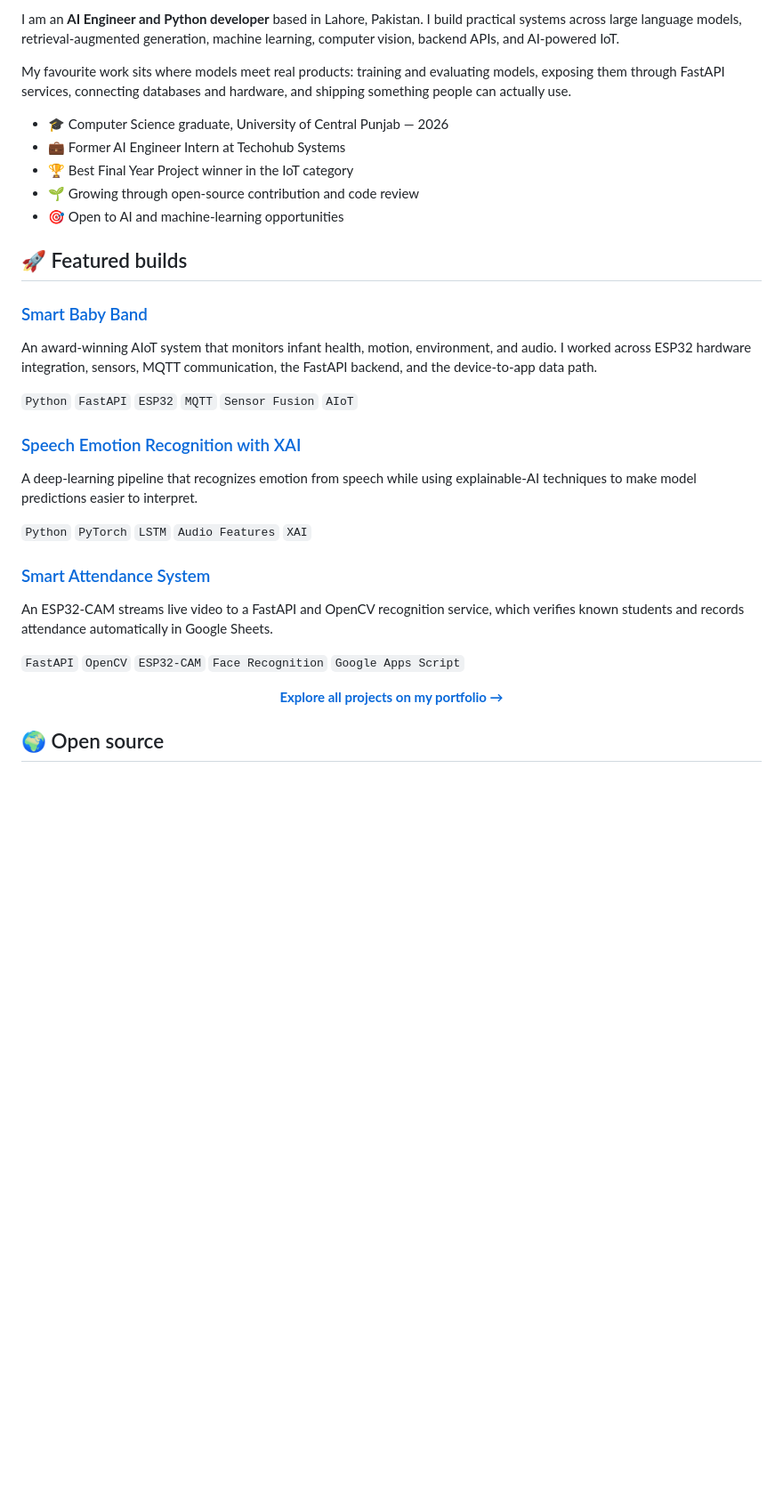
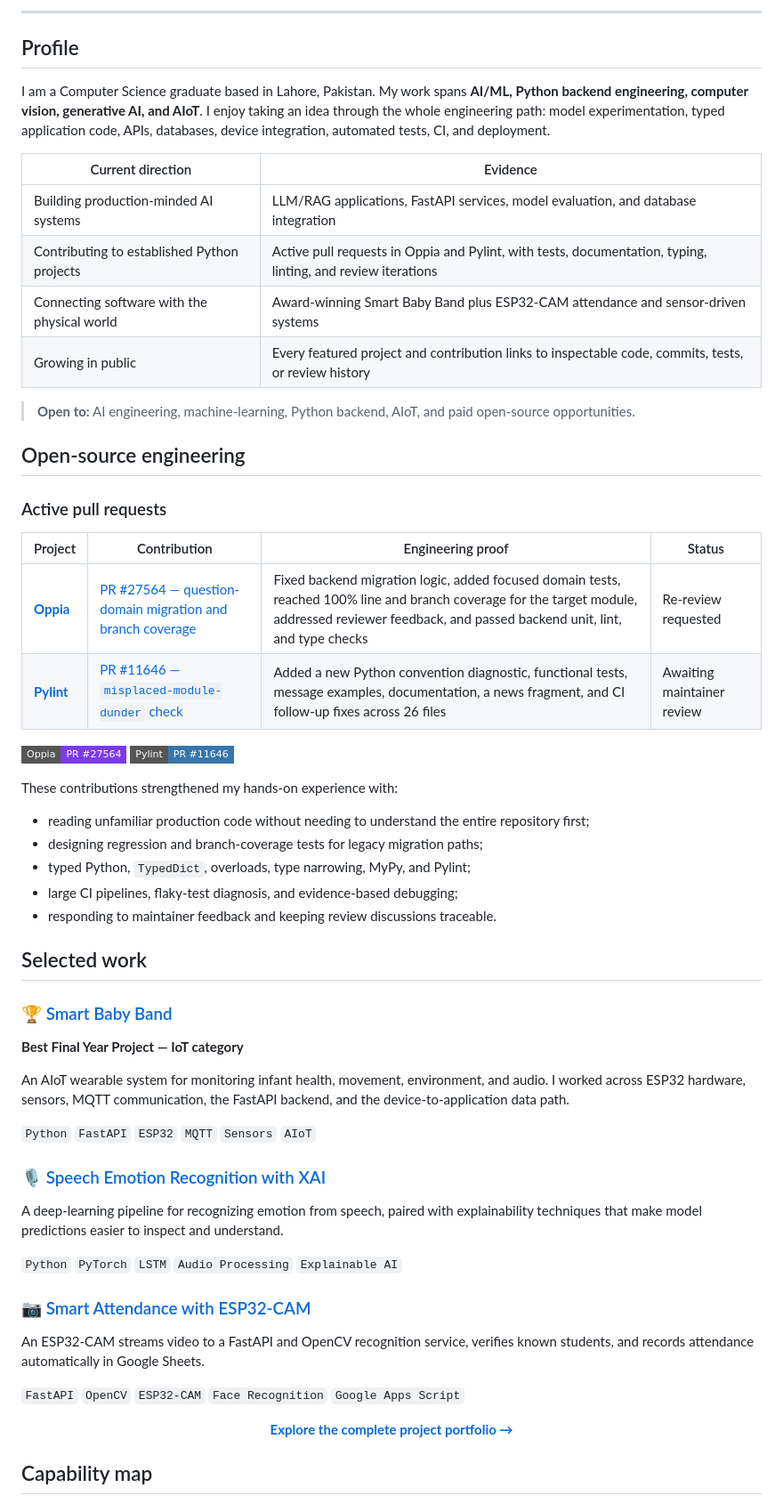
Before and after one commit to arslan-shafique/arslan-shafique, a Markdown page: README.md, the part around one of its changes. Shown at 89% size. Rendered like a GitHub page; badges without logos; blank space fills up the shorter version.

Commit message:
Refresh profile with open-source engineering work

```diff
--- a/README.md
+++ b/README.md
@@ -15,37 +20,66 @@
 
-I am an **AI Engineer and Python developer** based in Lahore, Pakistan. I build practical systems across large language models, retrieval-augmented generation, machine learning, computer vision, backend APIs, and AI-powered IoT.
+---
 
-My favourite work sits where models meet real products: training and evaluating models, exposing them through FastAPI services, connecting databases and hardware, and shipping something people can actually use.
+## Profile
 
-- 🎓 Computer Science graduate, University of Central Punjab — 2026
-- 💼 Former AI Engineer Intern at Techohub Systems
-- 🏆 Best Final Year Project winner in the IoT category
-- 🌱 Growing through open-source contribution and code review
-- 🎯 Open to AI and machine-learning opportunities
+I am a Computer Science graduate based in Lahore, Pakistan. My work spans **AI/ML, Python backend engineering, computer vision, generative AI, and AIoT**. I enjoy taking an idea through the whole engineering path: model experimentation, typed application code, APIs, databases, device integration, automated tests, CI, and deployment.
 
-## 🚀 Featured builds
+| Current direction | Evidence |
+| --- | --- |
+| Building production-minded AI systems | LLM/RAG applications, FastAPI services, model evaluation, and database integration |
+| Contributing to established Python projects | Active pull requests in Oppia and Pylint, with tests, documentation, typing, linting, and review iterations |
+| Connecting software with the physical world | Award-winning Smart Baby Band plus ESP32-CAM attendance and sensor-driven systems |
+| Growing in public | Every featured project and contribution links to inspectable code, commits, tests, or review history |
 
-### [Smart Baby Band](https://github.com/arslan-shafique/Baby-Band-FYP)
+> **Open to:** AI engineering, machine-learning, Python backend, AIoT, and paid open-source opportunities.
 
-An award-winning AIoT system that monitors infant health, motion, environment, and audio. I worked across ESP32 hardware integration, sensors, MQTT communication, the FastAPI backend, and the device-to-app data path.
+## Open-source engineering
 
-`Python` `FastAPI` `ESP32` `MQTT` `Sensor Fusion` `AIoT`
+### Active pull requests
 
-### [Speech Emotion Recognition with XAI](https://github.com/arslan-shafique/speech-emotion-recognition-xai)
+| Project | Contribution | Engineering proof | Status |
+| --- | --- | --- | --- |
+| **[Oppia](https://github.com/oppia/oppia)** | [PR #27564 — question-domain migration and branch coverage](https://github.com/oppia/oppia/pull/27564) | Fixed backend migration logic, added focused domain tests, reached 100% line and branch coverage for the target module, addressed reviewer feedback, and passed backend unit, lint, and type checks | Re-review requested |
+| **[Pylint](https://github.com/pylint-dev/pylint)** | [PR #11646 — `misplaced-module-dunder` check](https://github.com/pylint-dev/pylint/pull/11646) | Added a new Python convention diagnostic, functional tests, message examples, documentation, a news fragment, and CI follow-up fixes across 26 files | Awaiting maintainer review |
 
-A deep-learning pipeline that recognizes emotion from speech while using explainable-AI techniques to make model predictions easier to interpret.
+<p>
+  <a href="https://github.com/oppia/oppia/pull/27564"><img src="https://img.shields.io/badge/Oppia-PR_%2327564-7C3AED?style=flat-square&logo=github&logoColor=white" alt="Oppia pull request 27564"></a>
+  <a href="https://github.com/pylint-dev/pylint/pull/11646"><img src="https://img.shields.io/badge/Pylint-PR_%2311646-3776AB?style=flat-square&logo=python&logoColor=white" alt="Pylint pull request 11646"></a>
+</p>
 
-`Python` `PyTorch` `LSTM` `Audio Features` `XAI`
+These contributions strengthened my hands-on experience with:
 
-### [Smart Attendance System](https://github.com/arslan-shafique/smart-attendance-esp32cam)
+- reading unfamiliar production code without needing to understand the entire repository first;
+- designing regression and branch-coverage tests for legacy migration paths;
+- typed Python, `TypedDict`, overloads, type narrowing, MyPy, and Pylint;
+- large CI pipelines, flaky-test diagnosis, and evidence-based debugging;
+- responding to maintainer feedback and keeping review discussions traceable.
 
-An ESP32-CAM streams live video to a FastAPI and OpenCV recognition service, which verifies known students and records attendance automatically in Google Sheets.
+## Selected work
+
+### 🏆 [Smart Baby Band](https://github.com/arslan-shafique/Baby-Band-FYP)
+
+**Best Final Year Project — IoT category**
+
+An AIoT wearable system for monitoring infant health, movement, environment, and audio. I worked across ESP32 hardware, sensors, MQTT communication, the FastAPI backend, and the device-to-application data path.
+
+`Python` `FastAPI` `ESP32` `MQTT` `Sensors` `AIoT`
+
+### 🎙️ [Speech Emotion Recognition with XAI](https://github.com/arslan-shafique/speech-emotion-recognition-xai)
+
+A deep-learning pipeline for recognizing emotion from speech, paired with explainability techniques that make model predictions easier to inspect and understand.
+
+`Python` `PyTorch` `LSTM` `Audio Processing` `Explainable AI`
+
+### 📷 [Smart Attendance with ESP32-CAM](https://github.com/arslan-shafique/smart-attendance-esp32cam)
+
+An ESP32-CAM streams video to a FastAPI and OpenCV recognition service, verifies known students, and records attendance automatically in Google Sheets.
 
 `FastAPI` `OpenCV` `ESP32-CAM` `Face Recognition` `Google Apps Script`
 
 <p align="center">
-  <a href="https://arslan-shafique.vercel.app/#projects"><strong>Explore all projects on my portfolio →</strong></a>
+  <a href="https://arslan-shafique.vercel.app/#projects"><strong>Explore the complete project portfolio →</strong></a>
 </p>
 
-## 🌍 Open source
+## Capability map
 
```
Also changed, not shown: other parts of README.md (+32 -35 lines).
